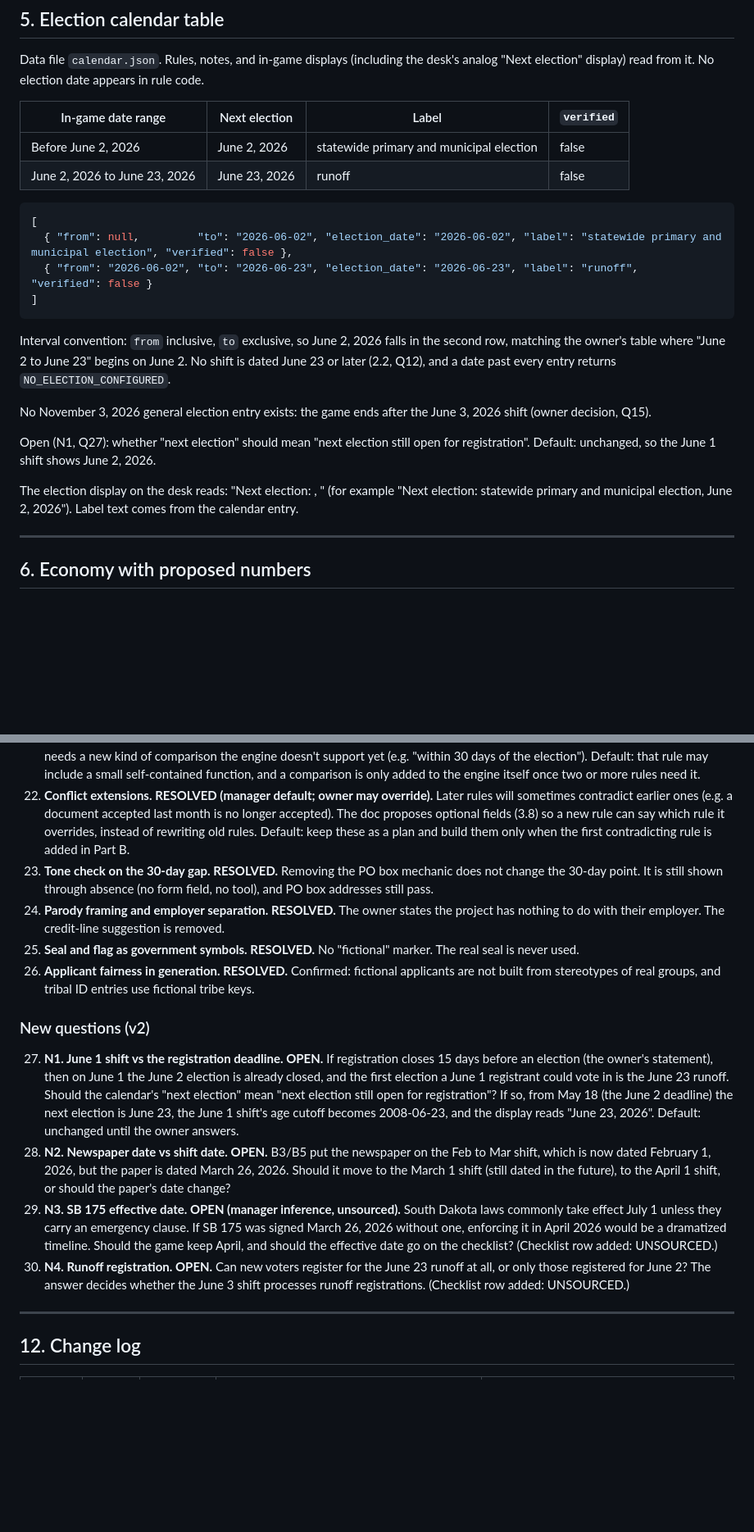
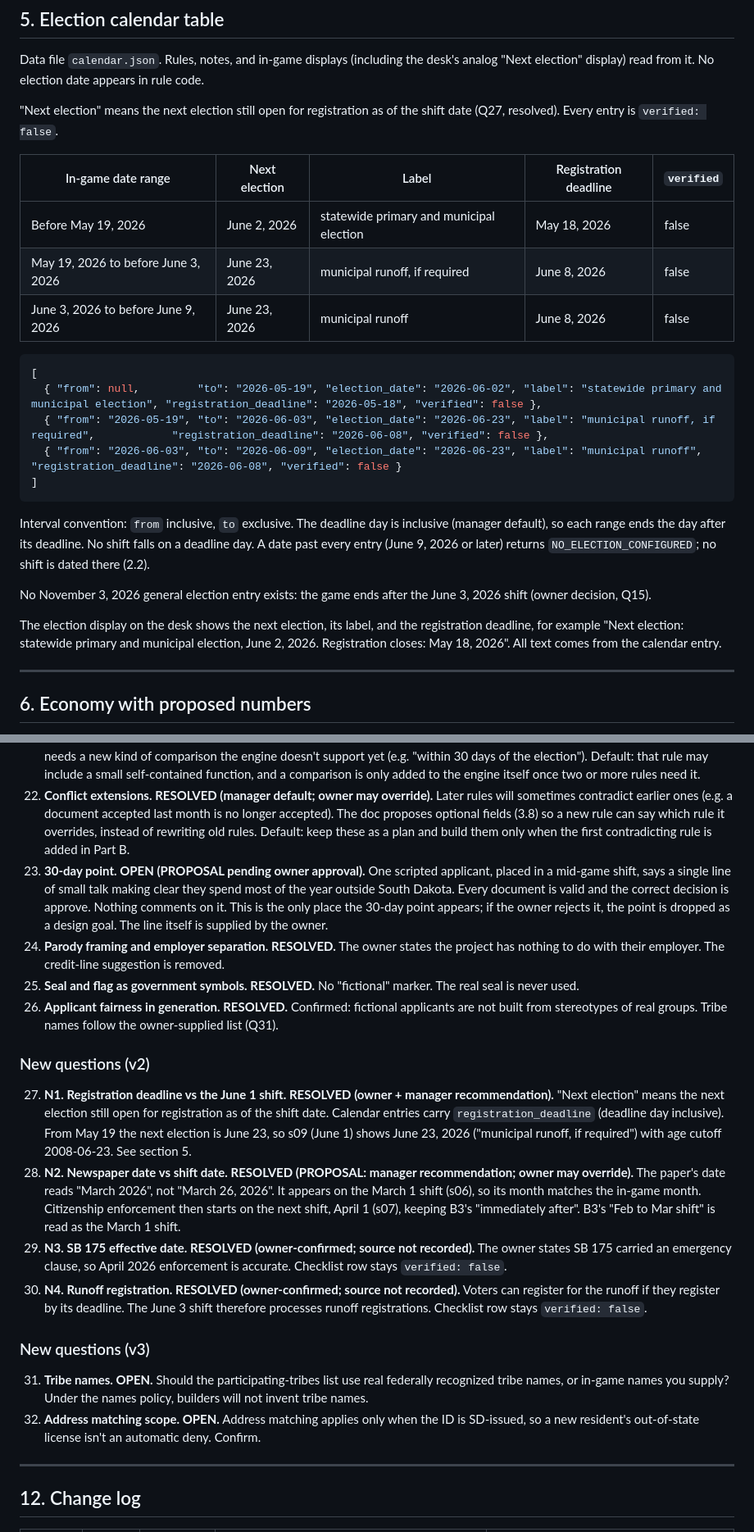
Before and after one commit to addison-sddp/Time-Of-Registration-SD, a Markdown page: docs/DESIGN.md, 2 parts joined by grey strips. Shown at 82% size. GitHub-like rendering; blank space fills up the shorter version.

````diff
--- a/docs/DESIGN.md
+++ b/docs/DESIGN.md
@@ -514,25 +536,27 @@ Federal cross-reference: the owner's note says the federal reference appears to
 
 Data file `calendar.json`. Rules, notes, and in-game displays (including the desk's analog "Next election" display) read from it. No election date appears in rule code.
 
-| In-game date range | Next election | Label | `verified` |
-|---|---|---|---|
-| Before June 2, 2026 | June 2, 2026 | statewide primary and municipal election | false |
-| June 2, 2026 to June 23, 2026 | June 23, 2026 | runoff | false |
+"Next election" means the next election still open for registration as of the shift date (Q27, resolved). Every entry is `verified: false`.
+
+| In-game date range | Next election | Label | Registration deadline | `verified` |
+|---|---|---|---|---|
+| Before May 19, 2026 | June 2, 2026 | statewide primary and municipal election | May 18, 2026 | false |
+| May 19, 2026 to before June 3, 2026 | June 23, 2026 | municipal runoff, if required | June 8, 2026 | false |
+| June 3, 2026 to before June 9, 2026 | June 23, 2026 | municipal runoff | June 8, 2026 | false |
 
 ```json
 [
-  { "from": null,         "to": "2026-06-02", "election_date": "2026-06-02", "label": "statewide primary and municipal election", "verified": false },
-  { "from": "2026-06-02", "to": "2026-06-23", "election_date": "2026-06-23", "label": "runoff",             "verified": false }
+  { "from": null,         "to": "2026-05-19", "election_date": "2026-06-02", "label": "statewide primary and municipal election", "registration_deadline": "2026-05-18", "verified": false },
+  { "from": "2026-05-19", "to": "2026-06-03", "election_date": "2026-06-23", "label": "municipal runoff, if required",            "registration_deadline": "2026-06-08", "verified": false },
+  { "from": "2026-06-03", "to": "2026-06-09", "election_date": "2026-06-23", "label": "municipal runoff",                         "registration_deadline": "2026-06-08", "verified": false }
 ]
 ```
 
-Interval convention: `from` inclusive, `to` exclusive, so June 2, 2026 falls in the second row, matching the owner's table where "June 2 to June 23" begins on June 2. No shift is dated June 23 or later (2.2, Q12), and a date past every entry returns `NO_ELECTION_CONFIGURED`.
+Interval convention: `from` inclusive, `to` exclusive. The deadline day is inclusive (manager default), so each range ends the day after its deadline. No shift falls on a deadline day. A date past every entry (June 9, 2026 or later) returns `NO_ELECTION_CONFIGURED`; no shift is dated there (2.2).
 
 No November 3, 2026 general election entry exists: the game ends after the June 3, 2026 shift (owner decision, Q15).
 
-Open (N1, Q27): whether "next election" should mean "next election still open for registration". Default: unchanged, so the June 1 shift shows June 2, 2026.
-
-The election display on the desk reads: "Next election: <label>, <date>" (for example "Next election: statewide primary and municipal election, June 2, 2026"). Label text comes from the calendar entry.
+The election display on the desk shows the next election, its label, and the registration deadline, for example "Next election: statewide primary and municipal election, June 2, 2026. Registration closes: May 18, 2026". All text comes from the calendar entry.
 
 ---
 
@@ -837,17 +866,22 @@ Numbered sequentially. Status tags: RESOLVED (owner answer recorded), PENDING, o
 20. **Causation reading. RESOLVED.** The ending must avoid real names. Binding names policy in 1.3.
 21. **Core-edit boundary. RESOLVED (manager default; owner may override).** Most rules are pure data. Occasionally a future rule needs a new kind of comparison the engine doesn't support yet (e.g. "within 30 days of the election"). Default: that rule may include a small self-contained function, and a comparison is only added to the engine itself once two or more rules need it.
 22. **Conflict extensions. RESOLVED (manager default; owner may override).** Later rules will sometimes contradict earlier ones (e.g. a document accepted last month is no longer accepted). The doc proposes optional fields (3.8) so a new rule can say which rule it overrides, instead of rewriting old rules. Default: keep these as a plan and build them only when the first contradicting rule is added in Part B.
-23. **Tone check on the 30-day gap. RESOLVED.** Removing the PO box mechanic does not change the 30-day point. It is still shown through absence (no form field, no tool), and PO box addresses still pass.
+23. **30-day point. OPEN (PROPOSAL pending owner approval).** One scripted applicant, placed in a mid-game shift, says a single line of small talk making clear they spend most of the year outside South Dakota. Every document is valid and the correct decision is approve. Nothing comments on it. This is the only place the 30-day point appears; if the owner rejects it, the point is dropped as a design goal. The line itself is supplied by the owner.
 24. **Parody framing and employer separation. RESOLVED.** The owner states the project has nothing to do with their employer. The credit-line suggestion is removed.
 25. **Seal and flag as government symbols. RESOLVED.** No "fictional" marker. The real seal is never used.
-26. **Applicant fairness in generation. RESOLVED.** Confirmed: fictional applicants are not built from stereotypes of real groups, and tribal ID entries use fictional tribe keys.
+26. **Applicant fairness in generation. RESOLVED.** Confirmed: fictional applicants are not built from stereotypes of real groups. Tribe names follow the owner-supplied list (Q31).
 
 ### New questions (v2)
 
-27. **N1. June 1 shift vs the registration deadline. OPEN.** If registration closes 15 days before an election (the owner's statement), then on June 1 the June 2 election is already closed, and the first election a June 1 registrant could vote in is the June 23 runoff. Should the calendar's "next election" mean "next election still open for registration"? If so, from May 18 (the June 2 deadline) the next election is June 23, the June 1 shift's age cutoff becomes 2008-06-23, and the display reads "June 23, 2026". Default: unchanged until the owner answers.
-28. **N2. Newspaper date vs shift date. OPEN.** B3/B5 put the newspaper on the Feb to Mar shift, which is now dated February 1, 2026, but the paper is dated March 26, 2026. Should it move to the March 1 shift (still dated in the future), to the April 1 shift, or should the paper's date change?
-29. **N3. SB 175 effective date. OPEN (manager inference, unsourced).** South Dakota laws commonly take effect July 1 unless they carry an emergency clause. If SB 175 was signed March 26, 2026 without one, enforcing it in April 2026 would be a dramatized timeline. Should the game keep April, and should the effective date go on the checklist? (Checklist row added: UNSOURCED.)
-30. **N4. Runoff registration. OPEN.** Can new voters register for the June 23 runoff at all, or only those registered for June 2? The answer decides whether the June 3 shift processes runoff registrations. (Checklist row added: UNSOURCED.)
+27. **N1. Registration deadline vs the June 1 shift. RESOLVED (owner + manager recommendation).** "Next election" means the next election still open for registration as of the shift date. Calendar entries carry `registration_deadline` (deadline day inclusive). From May 19 the next election is June 23, so s09 (June 1) shows June 23, 2026 ("municipal runoff, if required") with age cutoff 2008-06-23. See section 5.
+28. **N2. Newspaper date vs shift date. RESOLVED (PROPOSAL: manager recommendation; owner may override).** The paper's date reads "March 2026", not "March 26, 2026". It appears on the March 1 shift (s06), so its month matches the in-game month. Citizenship enforcement then starts on the next shift, April 1 (s07), keeping B3's "immediately after". B3's "Feb to Mar shift" is read as the March 1 shift.
+29. **N3. SB 175 effective date. RESOLVED (owner-confirmed; source not recorded).** The owner states SB 175 carried an emergency clause, so April 2026 enforcement is accurate. Checklist row stays `verified: false`.
+30. **N4. Runoff registration. RESOLVED (owner-confirmed; source not recorded).** Voters can register for the runoff if they register by its deadline. The June 3 shift therefore processes runoff registrations. Checklist row stays `verified: false`.
+
+### New questions (v3)
+
+31. **Tribe names. OPEN.** Should the participating-tribes list use real federally recognized tribe names, or in-game names you supply? Under the names policy, builders will not invent tribe names.
+32. **Address matching scope. OPEN.** Address matching applies only when the ID is SD-issued, so a new resident's out-of-state license isn't an automatic deny. Confirm.
 
 ---
 
````
Also changed, not shown: other parts of docs/DESIGN.md (+107 -78 lines).
